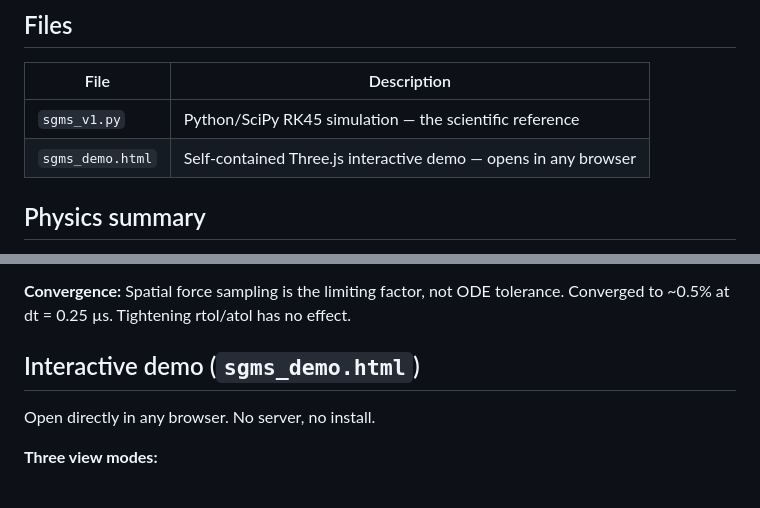
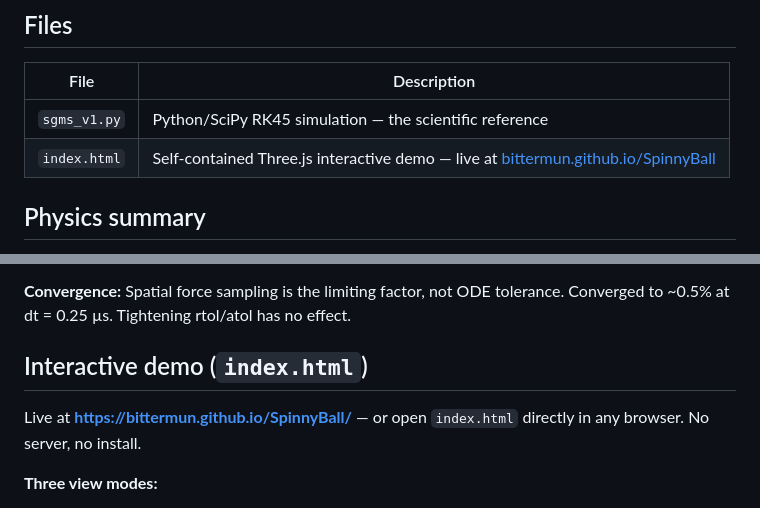
Before and after one commit to Bittermun/SpinnyBall, a Markdown page: README.md, 2 parts joined by grey strips. Drawn GitHub-style.

Commit message:
Update README: demo is now index.html, add live GitHub Pages URL
Co-Authored-By: Claude Sonnet 4.6 <noreply@anthropic.com>

```diff
--- a/README.md
+++ b/README.md
@@ -7,7 +7,7 @@ Numerical simulation of a spinning magnetic sphere deflected laterally by a segm
 | File | Description |
 |---|---|
 | `sgms_v1.py` | Python/SciPy RK45 simulation — the scientific reference |
-| `sgms_demo.html` | Self-contained Three.js interactive demo — opens in any browser |
+| `index.html` | Self-contained Three.js interactive demo — live at [bittermun.github.io/SpinnyBall](https://bittermun.github.io/SpinnyBall/) |
 
 ## Physics summary
 
@@ -40,9 +40,9 @@ Or locally: `py sgms_v1.py`
 
 **Convergence:** Spatial force sampling is the limiting factor, not ODE tolerance. Converged to ~0.5% at dt = 0.25 µs. Tightening rtol/atol has no effect.
 
-## Interactive demo (`sgms_demo.html`)
+## Interactive demo (`index.html`)
 
-Open directly in any browser. No server, no install.
+Live at **https://bittermun.github.io/SpinnyBall/** — or open `index.html` directly in any browser. No server, no install.
 
 **Three view modes:**
 - **FORCES** (default) — red lateral arrow vs blue drag arrow. Efficiency claim made visual.
```
